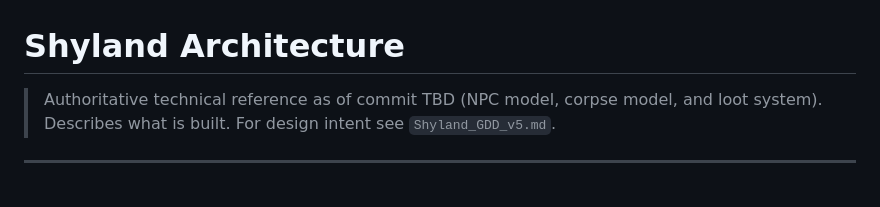
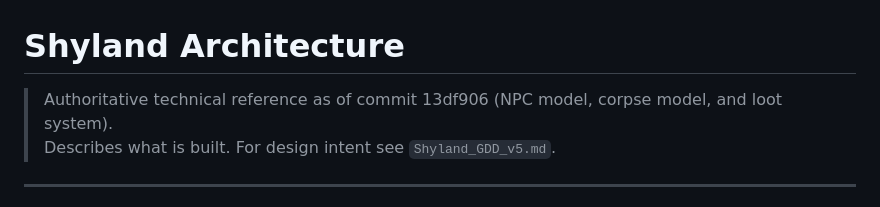
Before and after one commit to KnightOfNight/games-mvc, a Markdown page: docs/shyland/Shyland_Architecture.md, the part around the change. GitHub-like rendering.

Commit message:
update architecture doc commit hash to 13df906
Co-Authored-By: Claude Sonnet 4.6 <noreply@anthropic.com>

```diff
--- a/docs/shyland/Shyland_Architecture.md
+++ b/docs/shyland/Shyland_Architecture.md
@@ -1,6 +1,6 @@
 # Shyland Architecture
 
-> Authoritative technical reference as of commit TBD (NPC model, corpse model, and loot system).
+> Authoritative technical reference as of commit 13df906 (NPC model, corpse model, and loot system).
 > Describes what is built. For design intent see `Shyland_GDD_v5.md`.
 
 ---
```
